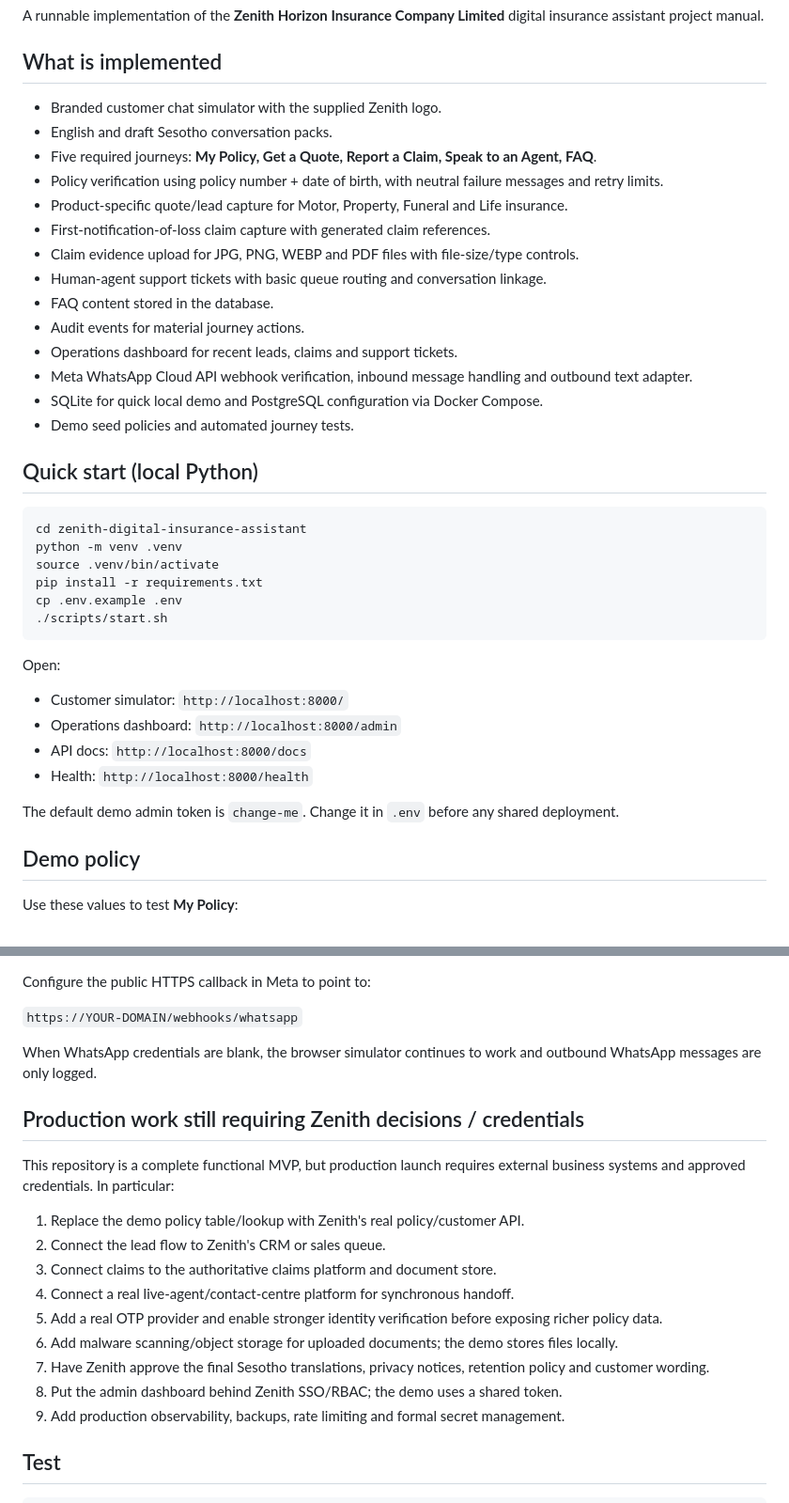
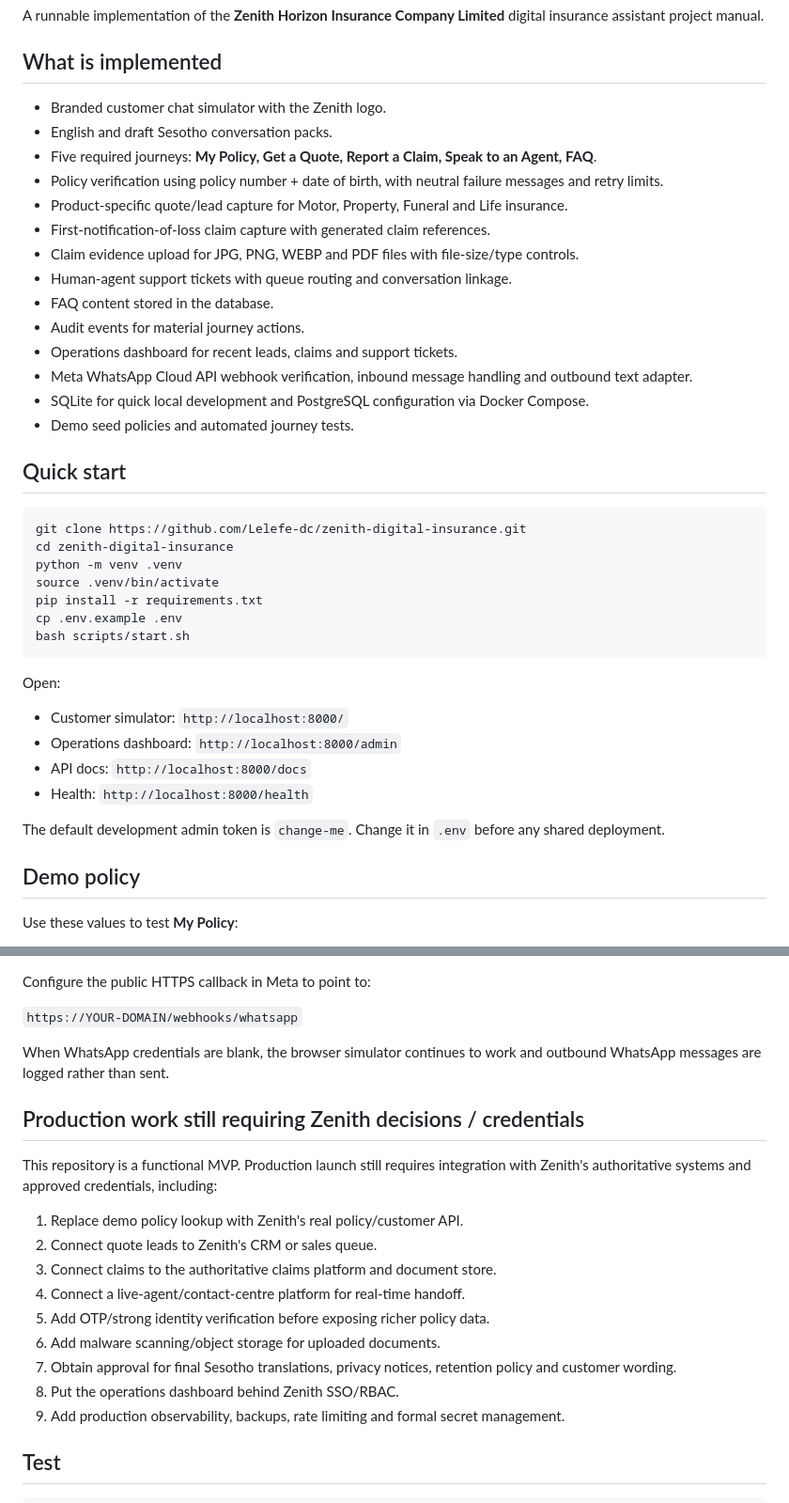
Before and after one commit to Lelefe-dc/zenith-digital-insurance, a Markdown page: README.md, 2 parts joined by grey strips. Shown at 94% size. Drawn GitHub-style.

Commit message:
Clean up repository README and run instructions

````diff
--- a/README.md
+++ b/README.md
@@ -4,30 +4,31 @@ A runnable implementation of the **Zenith Horizon Insurance Company Limited** di
 
 ## What is implemented
 
-- Branded customer chat simulator with the supplied Zenith logo.
+- Branded customer chat simulator with the Zenith logo.
 - English and draft Sesotho conversation packs.
 - Five required journeys: **My Policy, Get a Quote, Report a Claim, Speak to an Agent, FAQ**.
 - Policy verification using policy number + date of birth, with neutral failure messages and retry limits.
 - Product-specific quote/lead capture for Motor, Property, Funeral and Life insurance.
 - First-notification-of-loss claim capture with generated claim references.
 - Claim evidence upload for JPG, PNG, WEBP and PDF files with file-size/type controls.
-- Human-agent support tickets with basic queue routing and conversation linkage.
+- Human-agent support tickets with queue routing and conversation linkage.
 - FAQ content stored in the database.
 - Audit events for material journey actions.
 - Operations dashboard for recent leads, claims and support tickets.
 - Meta WhatsApp Cloud API webhook verification, inbound message handling and outbound text adapter.
-- SQLite for quick local demo and PostgreSQL configuration via Docker Compose.
+- SQLite for quick local development and PostgreSQL configuration via Docker Compose.
 - Demo seed policies and automated journey tests.
 
-## Quick start (local Python)
+## Quick start
 
 ```bash
-cd zenith-digital-insurance-assistant
+git clone https://github.com/Lelefe-dc/zenith-digital-insurance.git
+cd zenith-digital-insurance
 python -m venv .venv
 source .venv/bin/activate
 pip install -r requirements.txt
 cp .env.example .env
-./scripts/start.sh
+bash scripts/start.sh
 ```
 
 Open:
@@ -37,7 +38,7 @@ Open:
 - API docs: `http://localhost:8000/docs`
 - Health: `http://localhost:8000/health`
 
-The default demo admin token is `change-me`. Change it in `.env` before any shared deployment.
+The default development admin token is `change-me`. Change it in `.env` before any shared deployment.
 
 ## Demo policy
 
@@ -76,20 +77,20 @@ Configure the public HTTPS callback in Meta to point to:
 
 `https://YOUR-DOMAIN/webhooks/whatsapp`
 
-When WhatsApp credentials are blank, the browser simulator continues to work and outbound WhatsApp messages are only logged.
+When WhatsApp credentials are blank, the browser simulator continues to work and outbound WhatsApp messages are logged rather than sent.
 
 ## Production work still requiring Zenith decisions / credentials
 
-This repository is a complete functional MVP, but production launch requires external business systems and approved credentials. In particular:
+This repository is a functional MVP. Production launch still requires integration with Zenith's authoritative systems and approved credentials, including:
 
-1. Replace the demo policy table/lookup with Zenith's real policy/customer API.
-2. Connect the lead flow to Zenith's CRM or sales queue.
+1. Replace demo policy lookup with Zenith's real policy/customer API.
+2. Connect quote leads to Zenith's CRM or sales queue.
 3. Connect claims to the authoritative claims platform and document store.
-4. Connect a real live-agent/contact-centre platform for synchronous handoff.
-5. Add a real OTP provider and enable stronger identity verification before exposing richer policy data.
-6. Add malware scanning/object storage for uploaded documents; the demo stores files locally.
-7. Have Zenith approve the final Sesotho translations, privacy notices, retention policy and customer wording.
-8. Put the admin dashboard behind Zenith SSO/RBAC; the demo uses a shared token.
+4. Connect a live-agent/contact-centre platform for real-time handoff.
+5. Add OTP/strong identity verification before exposing richer policy data.
+6. Add malware scanning/object storage for uploaded documents.
+7. Obtain approval for final Sesotho translations, privacy notices, retention policy and customer wording.
+8. Put the operations dashboard behind Zenith SSO/RBAC.
 9. Add production observability, backups, rate limiting and formal secret management.
 
 ## Test
````
Also changed, not shown: other parts of README.md (+3 -3 lines).
